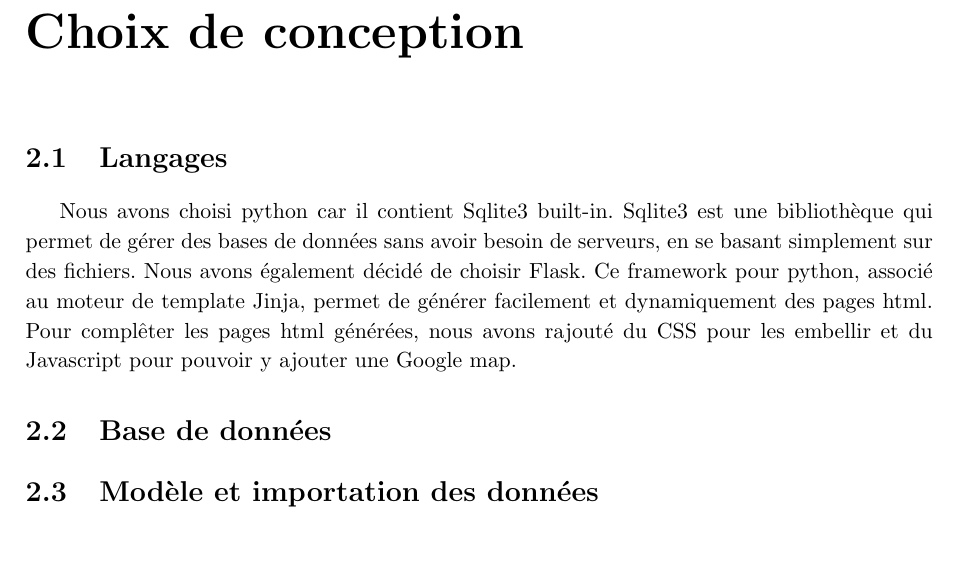
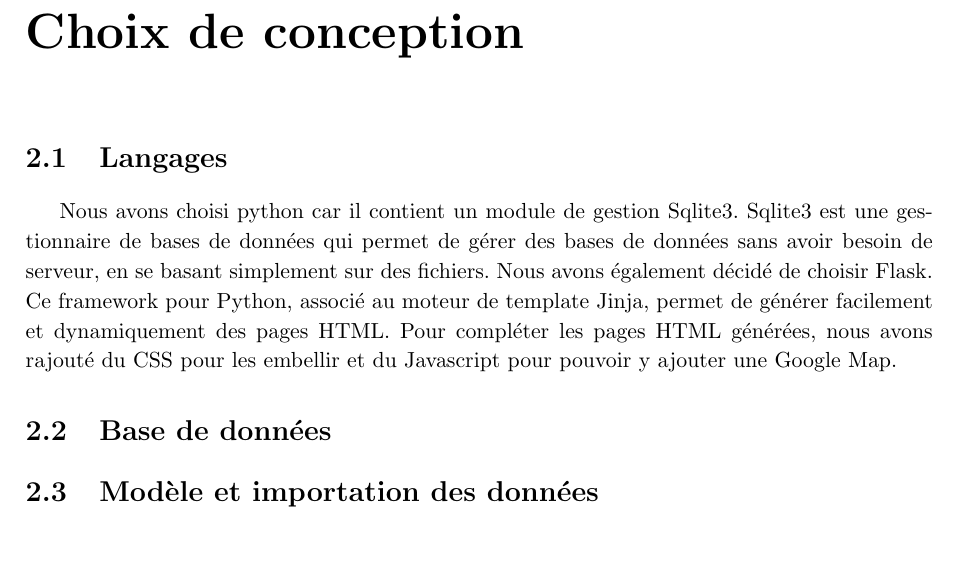
Before and after one commit to brochape/Villo-database, a LaTeX document (src/requetes.tex): part of page 3 of 6, cut so that both start at the same text. Compiled offline with pdfLaTeX.

Commit message:
[fix] typo

```diff
--- a/src/requetes.tex
+++ b/src/requetes.tex
@@ -47,8 +47,8 @@ Le deuxième chapitre concerne les requêtes demandées en SQL, en algèbre rela
 
 \section{Langages}
 
-Nous avons choisi python car il contient Sqlite3 built-in. Sqlite3 est une bibliothèque qui permet de gérer des bases de données sans avoir besoin de serveurs, en se basant simplement sur des fichiers.
-Nous avons également décidé de choisir Flask. Ce framework pour python, associé au moteur de template Jinja, permet de générer facilement et dynamiquement des pages html. Pour complêter les pages html générées, nous avons rajouté du CSS pour les embellir et du Javascript pour pouvoir y ajouter une Google map.
+Nous avons choisi python car il contient un module de gestion Sqlite3. Sqlite3 est une gestionnaire de bases de données qui permet de gérer des bases de données sans avoir besoin de serveur, en se basant simplement sur des fichiers.
+Nous avons également décidé de choisir Flask. Ce framework pour Python, associé au moteur de template Jinja, permet de générer facilement et dynamiquement des pages HTML. Pour compléter les pages HTML générées, nous avons rajouté du CSS pour les embellir et du Javascript pour pouvoir y ajouter une Google Map.
 
 \section{Base de données}
 
```
